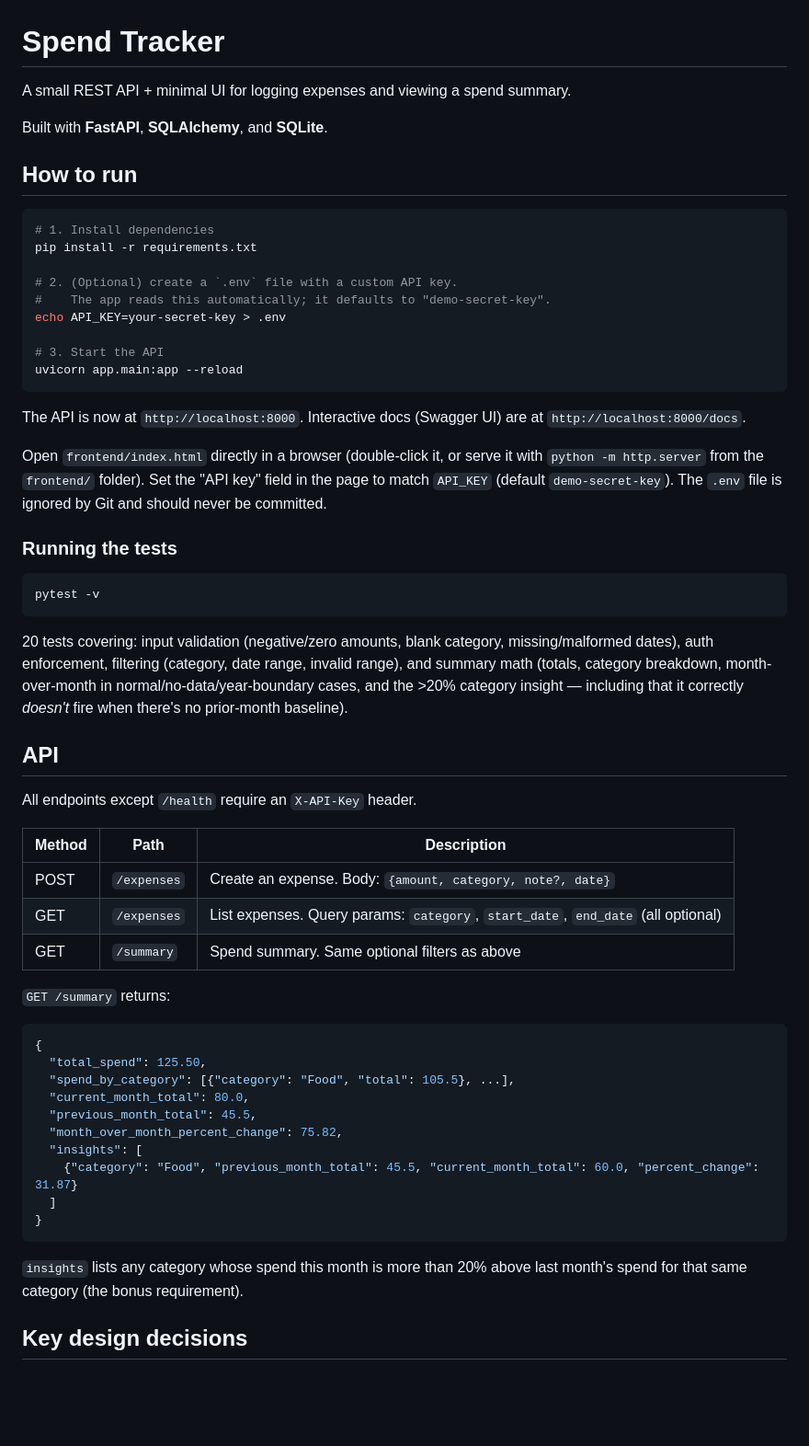
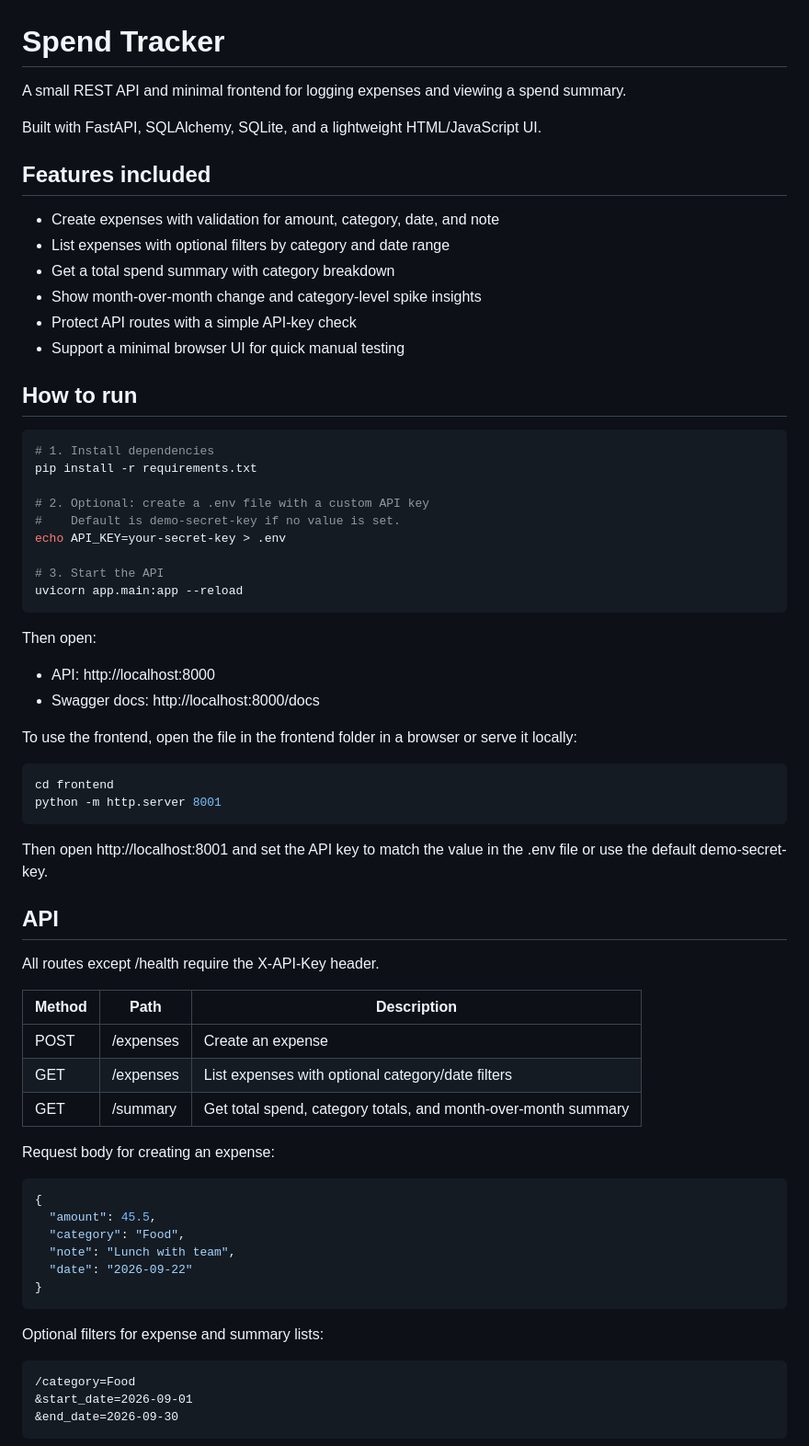
Before and after one commit to shubham-codecraft/spend_tracker, a Markdown page: README.md, the part around one of its changes. Shown at 92% size. Rendered like a GitHub page; blank space fills up the shorter version.

Commit message:
docs: Update README for clarity and feature details

````diff
--- a/README.md
+++ b/README.md
@@ -1,8 +1,17 @@
 # Spend Tracker
 
-A small REST API + minimal UI for logging expenses and viewing a spend summary.
+A small REST API and minimal frontend for logging expenses and viewing a spend summary.
 
-Built with **FastAPI**, **SQLAlchemy**, and **SQLite**.
+Built with FastAPI, SQLAlchemy, SQLite, and a lightweight HTML/JavaScript UI.
+
+## Features included
+
+- Create expenses with validation for amount, category, date, and note
+- List expenses with optional filters by category and date range
+- Get a total spend summary with category breakdown
+- Show month-over-month change and category-level spike insights
+- Protect API routes with a simple API-key check
+- Support a minimal browser UI for quick manual testing
 
 ## How to run
 
@@ -10,62 +19,53 @@ Built with **FastAPI**, **SQLAlchemy**, and **SQLite**.
 # 1. Install dependencies
 pip install -r requirements.txt
 
-# 2. (Optional) create a `.env` file with a custom API key.
-#    The app reads this automatically; it defaults to "demo-secret-key".
+# 2. Optional: create a .env file with a custom API key
+#    Default is demo-secret-key if no value is set.
 echo API_KEY=your-secret-key > .env
 
 # 3. Start the API
 uvicorn app.main:app --reload
 ```
 
-The API is now at `http://localhost:8000`. Interactive docs (Swagger UI) are
-at `http://localhost:8000/docs`.
+Then open:
+- API: http://localhost:8000
+- Swagger docs: http://localhost:8000/docs
 
-Open `frontend/index.html` directly in a browser (double-click it, or serve
-it with `python -m http.server` from the `frontend/` folder). Set the "API
-key" field in the page to match `API_KEY` (default `demo-secret-key`). The
-`.env` file is ignored by Git and should never be committed.
-
-### Running the tests
+To use the frontend, open the file in the frontend folder in a browser or serve it locally:
 
 ```bash
-pytest -v
+cd frontend
+python -m http.server 8001
 ```
 
-20 tests covering: input validation (negative/zero amounts, blank category,
-missing/malformed dates), auth enforcement, filtering (category, date
-range, invalid range), and summary math (totals, category breakdown,
-month-over-month in normal/no-data/year-boundary cases, and the >20%
-category insight — including that it correctly *doesn't* fire when there's
-no prior-month baseline).
+Then open http://localhost:8001 and set the API key to match the value in the .env file or use the default demo-secret-key.
 
 ## API
 
-All endpoints except `/health` require an `X-API-Key` header.
+All routes except /health require the X-API-Key header.
 
 | Method | Path | Description |
 |---|---|---|
-| POST | `/expenses` | Create an expense. Body: `{amount, category, note?, date}` |
-| GET | `/expenses` | List expenses. Query params: `category`, `start_date`, `end_date` (all optional) |
-| GET | `/summary` | Spend summary. Same optional filters as above |
+| POST | /expenses | Create an expense |
+| GET | /expenses | List expenses with optional category/date filters |
+| GET | /summary | Get total spend, category totals, and month-over-month summary |
 
-`GET /summary` returns:
+Request body for creating an expense:
 
 ```json
 {
-  "total_spend": 125.50,
-  "spend_by_category": [{"category": "Food", "total": 105.5}, ...],
-  "current_month_total": 80.0,
-  "previous_month_total": 45.5,
-  "month_over_month_percent_change": 75.82,
-  "insights": [
-    {"category": "Food", "previous_month_total": 45.5, "current_month_total": 60.0, "percent_change": 31.87}
-  ]
+  "amount": 45.5,
+  "category": "Food",
+  "note": "Lunch with team",
+  "date": "2026-09-22"
 }
 ```
 
-`insights` lists any category whose spend this month is more than 20% above
-last month's spend for that same category (the bonus requirement).
+Optional filters for expense and summary lists:
 
-## Key design decisions
+```text
+/category=Food
+&start_date=2026-09-01
+&end_date=2026-09-30
+```
 
````
Also changed, not shown: other parts of README.md (+52 -66 lines).
